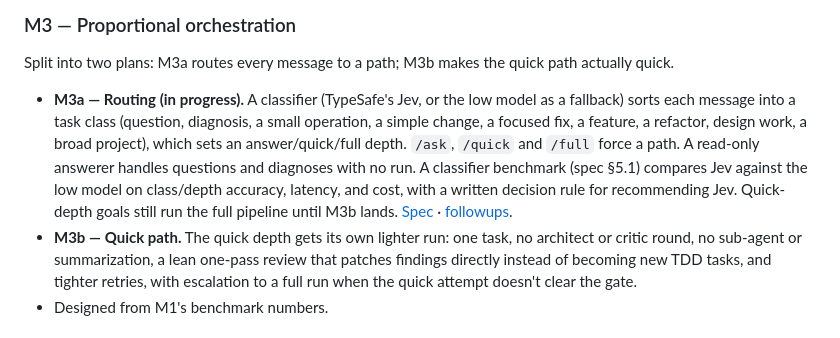
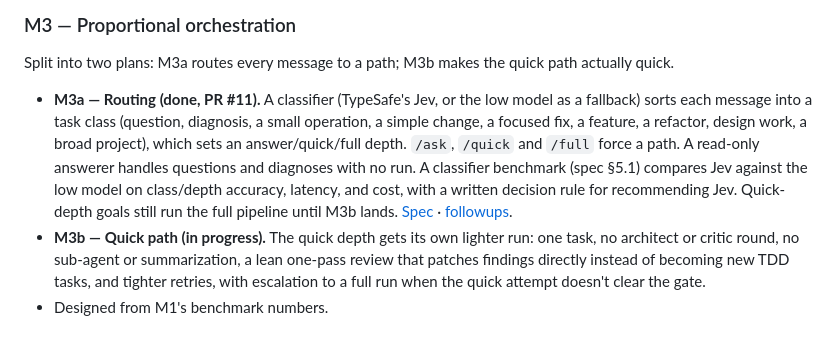
Before and after one commit to ahochoy/phil, a Markdown page: docs/superpowers/roadmap.md, the part around the change. GitHub-like rendering.

Commit message:
Revise M3 spec for M3b against the shipped M3a code; mark M3a done
Co-Authored-By: Claude Opus 5.5 <noreply@anthropic.com>

```diff
--- a/docs/superpowers/roadmap.md
+++ b/docs/superpowers/roadmap.md
@@ -33,7 +33,7 @@ Each milestone gets its own spec and plan when it starts. The notes below give d
 Split into two plans: M3a routes every message to a path; M3b makes the quick path actually
 quick.
 
-- **M3a — Routing (in progress).** A classifier (TypeSafe's Jev, or the low model as a
+- **M3a — Routing (done, PR #11).** A classifier (TypeSafe's Jev, or the low model as a
   fallback) sorts each message into a task class (question, diagnosis, a small operation, a
   simple change, a focused fix, a feature, a refactor, design work, a broad project), which
   sets an answer/quick/full depth. `/ask`, `/quick` and `/full` force a path. A read-only
@@ -42,7 +42,7 @@ quick.
   written decision rule for recommending Jev. Quick-depth goals still run the full pipeline
   until M3b lands. [Spec](specs/2026-09-30-phil-m3-proportional-orchestration-design.md) ·
   [followups](plans/2026-09-30-phil-m3a-followups.md).
-- **M3b — Quick path.** The quick depth gets its own lighter run: one task, no architect or
+- **M3b — Quick path (in progress).** The quick depth gets its own lighter run: one task, no architect or
   critic round, no sub-agent or summarization, a lean one-pass review that patches findings
   directly instead of becoming new TDD tasks, and tighter retries, with escalation to a full
   run when the quick attempt doesn't clear the gate.
```
Also changed, not shown: 1 other file.
